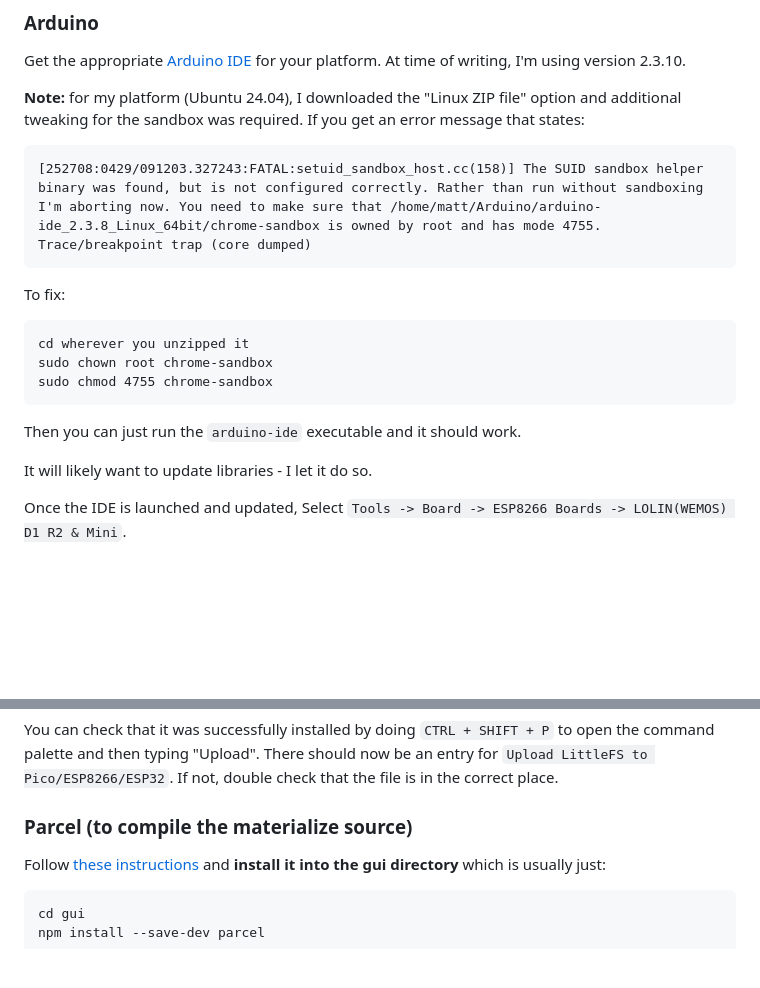
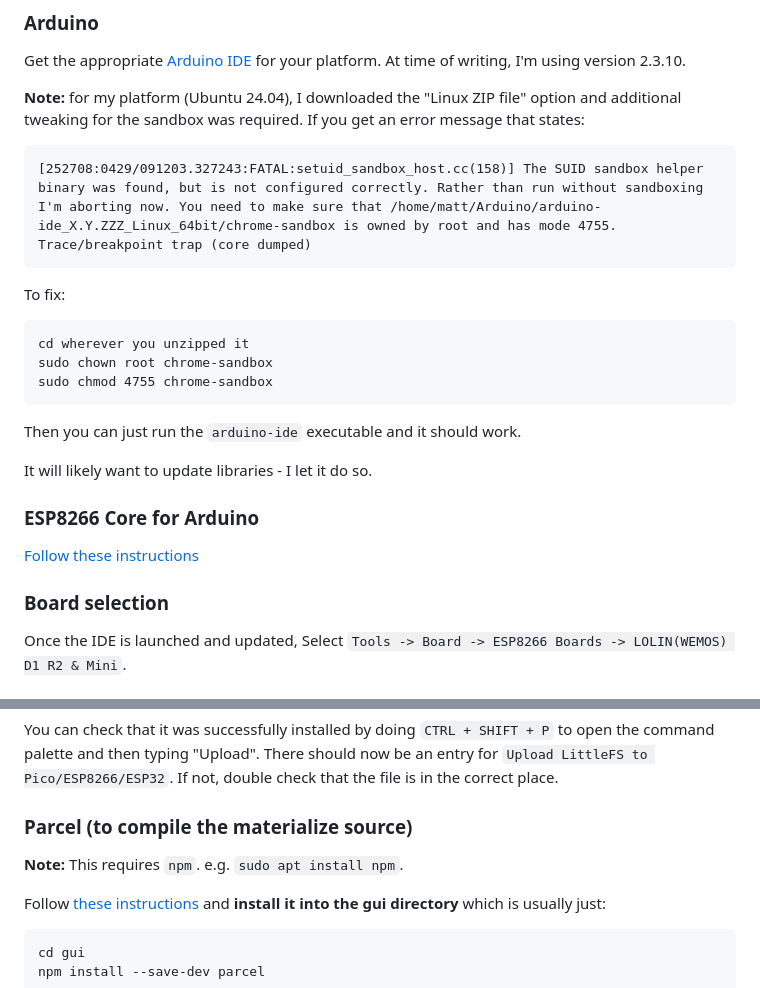
Before and after one commit to mattcaron/flexible-light-controller, a Markdown page: README.md, 2 parts joined by grey strips. GitHub-like rendering; blank space fills up the shorter version.

Commit message:
README clarifications.

```diff
--- a/README.md
+++ b/README.md
@@ -16,7 +16,7 @@ Get the appropriate [Arduino IDE](https://www.arduino.cc/en/software/) for your
 
 **Note:** for my platform (Ubuntu 24.04), I downloaded the "Linux ZIP file" option and additional tweaking for the sandbox was required. If you get an error message that states:
 
-    [252708:0429/091203.327243:FATAL:setuid_sandbox_host.cc(158)] The SUID sandbox helper binary was found, but is not configured correctly. Rather than run without sandboxing I'm aborting now. You need to make sure that /home/matt/Arduino/arduino-ide_2.3.8_Linux_64bit/chrome-sandbox is owned by root and has mode 4755.
+    [252708:0429/091203.327243:FATAL:setuid_sandbox_host.cc(158)] The SUID sandbox helper binary was found, but is not configured correctly. Rather than run without sandboxing I'm aborting now. You need to make sure that /home/matt/Arduino/arduino-ide_X.Y.ZZZ_Linux_64bit/chrome-sandbox is owned by root and has mode 4755.
     Trace/breakpoint trap (core dumped)
 
 To fix:
@@ -28,6 +28,12 @@ To fix:
 Then you can just run the `arduino-ide` executable and it should work.
 
 It will likely want to update libraries - I let it do so.
+
+### ESP8266 Core for Arduino
+
+[Follow these instructions](https://github.com/esp8266/Arduino#installing-with-boards-manager)
+
+### Board selection
 
 Once the IDE is launched and updated, Select `Tools -> Board -> ESP8266 Boards -> LOLIN(WEMOS) D1 R2 & Mini`.
 
@@ -48,6 +54,8 @@ And then restart the IDE.
 You can check that it was successfully installed by doing `CTRL + SHIFT + P` to open the command palette and then typing "Upload". There should now be an entry for `Upload LittleFS to Pico/ESP8266/ESP32`. If not, double check that the file is in the correct place.
 
 ### Parcel (to compile the materialize source)
+
+**Note:** This requires `npm`. e.g. `sudo apt install npm`.
 
 Follow [these instructions](https://parceljs.org/getting-started/webapp/#installation) and **install it into the gui directory** which is usually just:
 
```
